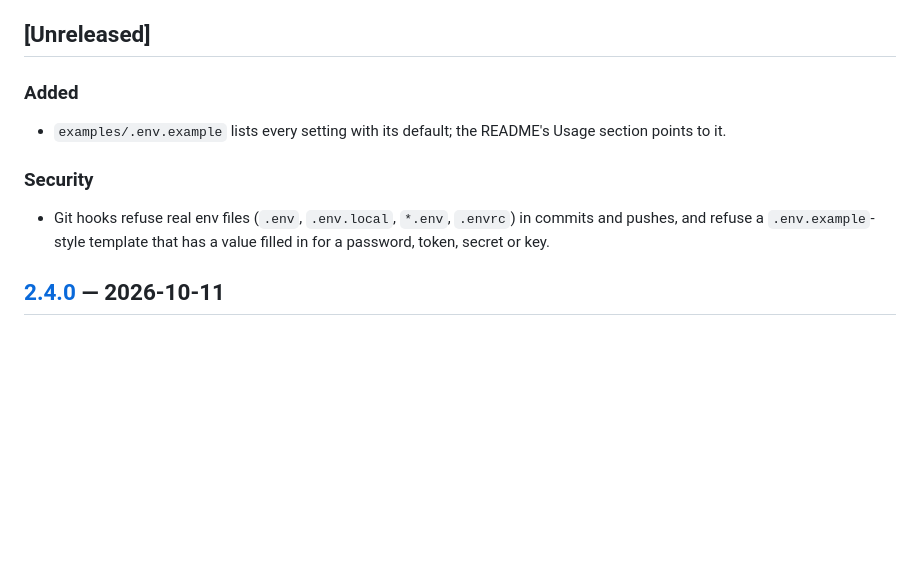
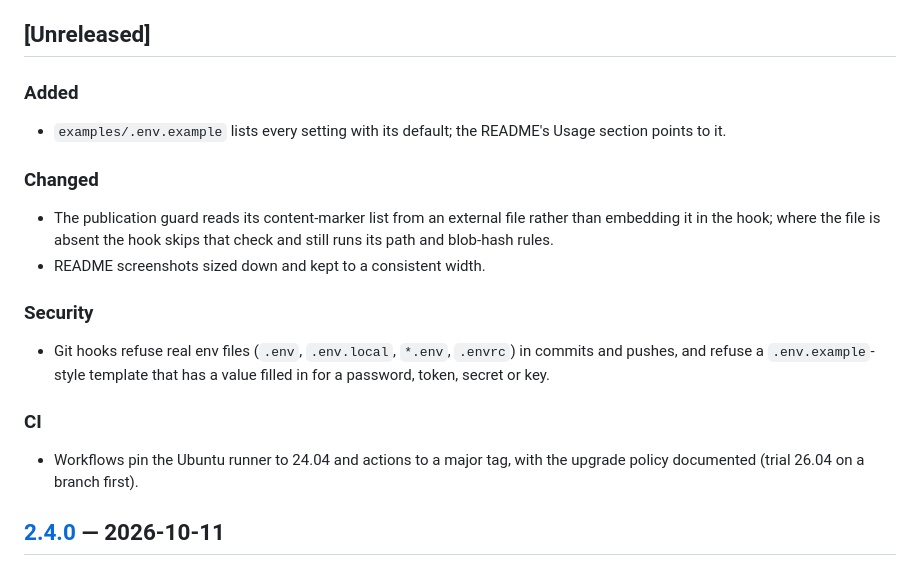
Before and after one commit to Kal1010101/ultimate-sys-hardening, a Markdown page: CHANGELOG.md, the part around the change. GitHub-like rendering; blank space fills up the shorter version.

Commit message:
Update changelog

```diff
--- a/CHANGELOG.md
+++ b/CHANGELOG.md
@@ -10,10 +10,20 @@ and the project follows [Semantic Versioning](https://semver.org).
 - `examples/.env.example` lists every setting with its default; the
   README's Usage section points to it.
 
+### Changed
+- The publication guard reads its content-marker list from an external
+  file rather than embedding it in the hook; where the file is absent the
+  hook skips that check and still runs its path and blob-hash rules.
+- README screenshots sized down and kept to a consistent width.
+
 ### Security
 - Git hooks refuse real env files (`.env`, `.env.local`, `*.env`, `.envrc`)
   in commits and pushes, and refuse a `.env.example`-style template that
   has a value filled in for a password, token, secret or key.
+
+### CI
+- Workflows pin the Ubuntu runner to 24.04 and actions to a major tag,
+  with the upgrade policy documented (trial 26.04 on a branch first).
 
 ## [2.4.0] — 2026-10-11
 
```
